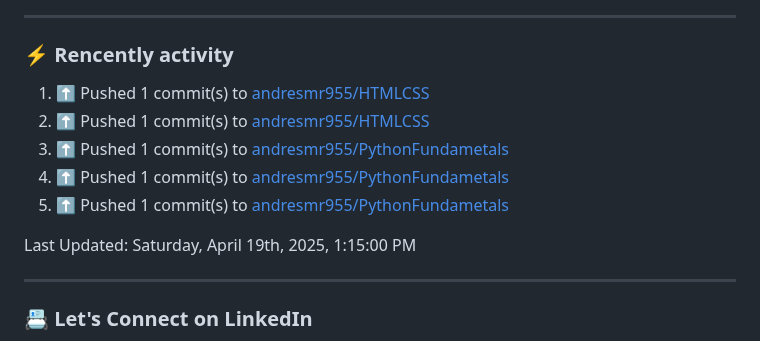
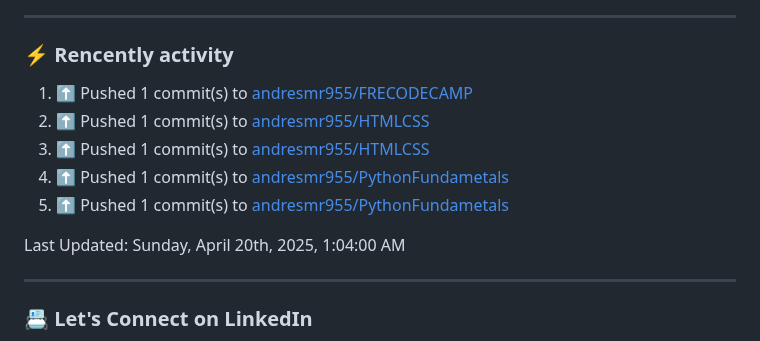
Before and after one commit to andresmr955/andresmr955, a Markdown page: README.md, the part around the change. Rendered like a GitHub page.

Commit message:
⚡ Update README with the recent activity

```diff
--- a/README.md
+++ b/README.md
@@ -50,14 +50,14 @@ About me
 ---
 ### :zap: Rencently activity
 <!--RECENT_ACTIVITY:start-->
-1. ⬆️ Pushed 1 commit(s) to [andresmr955/HTMLCSS](https://github.com/andresmr955/HTMLCSS)<br>
+1. ⬆️ Pushed 1 commit(s) to [andresmr955/FRECODECAMP](https://github.com/andresmr955/FRECODECAMP)<br>
 2. ⬆️ Pushed 1 commit(s) to [andresmr955/HTMLCSS](https://github.com/andresmr955/HTMLCSS)<br>
-3. ⬆️ Pushed 1 commit(s) to [andresmr955/PythonFundametals](https://github.com/andresmr955/PythonFundametals)<br>
+3. ⬆️ Pushed 1 commit(s) to [andresmr955/HTMLCSS](https://github.com/andresmr955/HTMLCSS)<br>
 4. ⬆️ Pushed 1 commit(s) to [andresmr955/PythonFundametals](https://github.com/andresmr955/PythonFundametals)<br>
 5. ⬆️ Pushed 1 commit(s) to [andresmr955/PythonFundametals](https://github.com/andresmr955/PythonFundametals)<br>
 <!--RECENT_ACTIVITY:end-->
 <!--RECENT_ACTIVITY:last_update-->
-Last Updated: Saturday, April 19th, 2025, 1:15:00 PM
+Last Updated: Sunday, April 20th, 2025, 1:04:00 AM
 <!--RECENT_ACTIVITY:last_update_end-->
 
 ---
```
